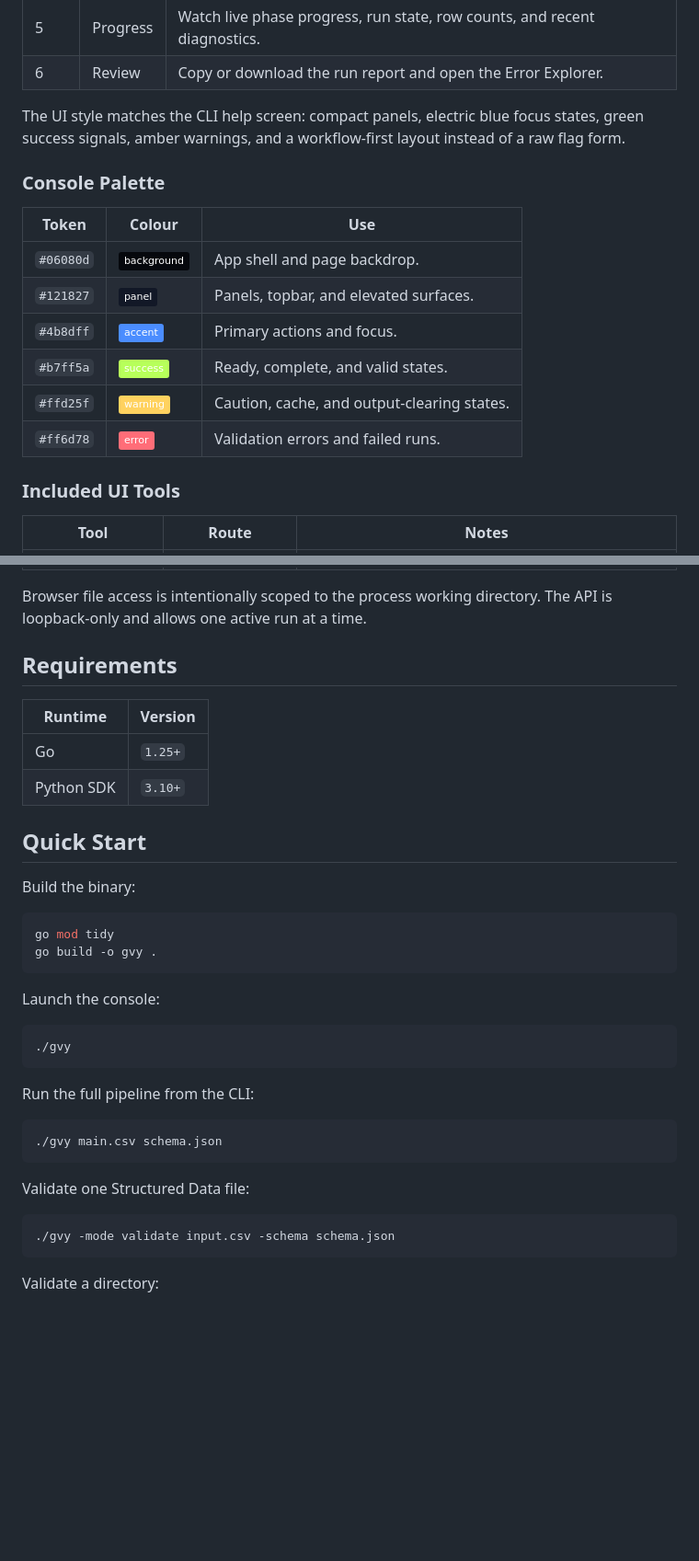
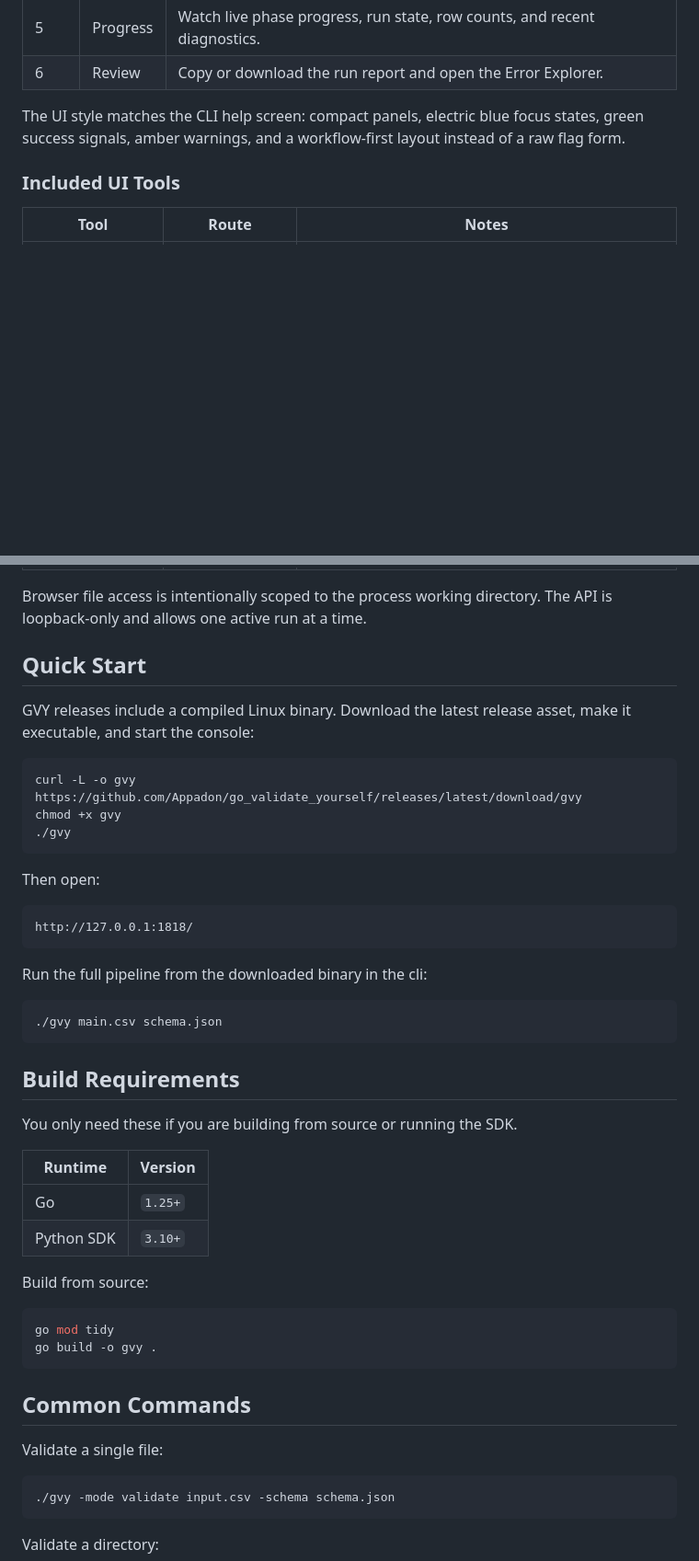
Before and after one commit to Appadon/go_validate_yourself, a Markdown page: README.md, 2 parts joined by grey strips. Shown at 92% size. Rendered like a GitHub page; badges without logos; blank space fills up the shorter version.

Commit message:
readme wip

````diff
--- a/README.md
+++ b/README.md
@@ -62,17 +62,6 @@ The console is built around a six-step workflow:
 
 The UI style matches the CLI help screen: compact panels, electric blue focus states, green success signals, amber warnings, and a workflow-first layout instead of a raw flag form.
 
-### Console Palette
-
-| Token | Colour | Use |
-| --- | --- | --- |
-| `#06080d` | ![Background](https://img.shields.io/badge/background-06080d?labelColor=06080d&color=06080d) | App shell and page backdrop. |
-| `#121827` | ![Panel](https://img.shields.io/badge/panel-121827?labelColor=121827&color=121827) | Panels, topbar, and elevated surfaces. |
-| `#4b8dff` | ![Accent](https://img.shields.io/badge/accent-4b8dff?labelColor=4b8dff&color=4b8dff) | Primary actions and focus. |
-| `#b7ff5a` | ![Success](https://img.shields.io/badge/success-b7ff5a?labelColor=b7ff5a&color=b7ff5a) | Ready, complete, and valid states. |
-| `#ffd25f` | ![Warning](https://img.shields.io/badge/warning-ffd25f?labelColor=ffd25f&color=ffd25f) | Caution, cache, and output-clearing states. |
-| `#ff6d78` | ![Error](https://img.shields.io/badge/error-ff6d78?labelColor=ff6d78&color=ff6d78) | Validation errors and failed runs. |
-
 ### Included UI Tools
 
 | Tool | Route | Notes |
@@ -85,35 +74,47 @@ The UI style matches the CLI help screen: compact panels, electric blue focus st
 
 Browser file access is intentionally scoped to the process working directory. The API is loopback-only and allows one active run at a time.
 
-## Requirements
+## Quick Start
+
+GVY releases include a compiled Linux binary. Download the latest release asset, make it executable, and start the console:
+
+```bash
+curl -L -o gvy https://github.com/Appadon/go_validate_yourself/releases/latest/download/gvy
+chmod +x gvy
+./gvy
+```
+
+Then open:
+
+```text
+http://127.0.0.1:1818/
+```
+
+Run the full pipeline from the downloaded binary in the cli:
+
+```bash
+./gvy main.csv schema.json
+```
+
+## Build Requirements
+
+You only need these if you are building from source or running the SDK.
 
 | Runtime | Version |
 | --- | --- |
 | Go | `1.25+` |
 | Python SDK | `3.10+` |
 
-## Quick Start
-
-Build the binary:
+Build from source:
 
 ```bash
 go mod tidy
 go build -o gvy .
 ```
 
-Launch the console:
+## Common Commands
 
-```bash
-./gvy
-```
-
-Run the full pipeline from the CLI:
-
-```bash
-./gvy main.csv schema.json
-```
-
-Validate one Structured Data file:
+Validate a single file:
 
 ```bash
 ./gvy -mode validate input.csv -schema schema.json
````
